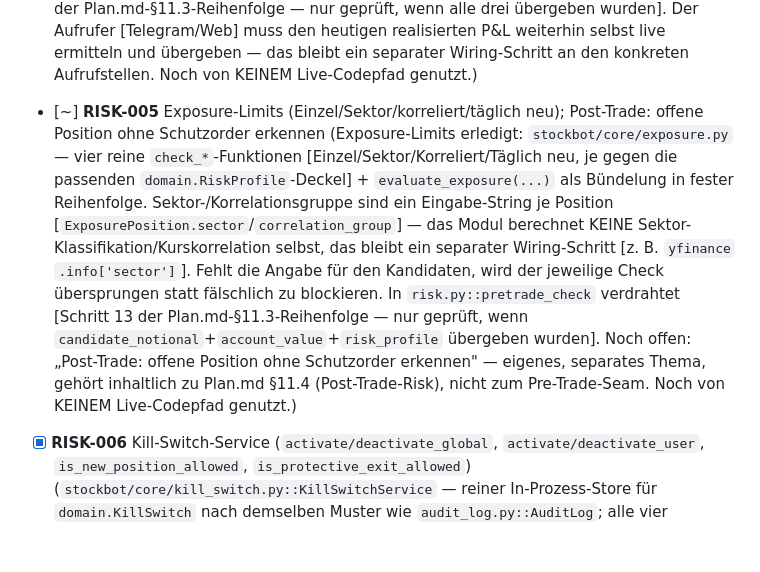
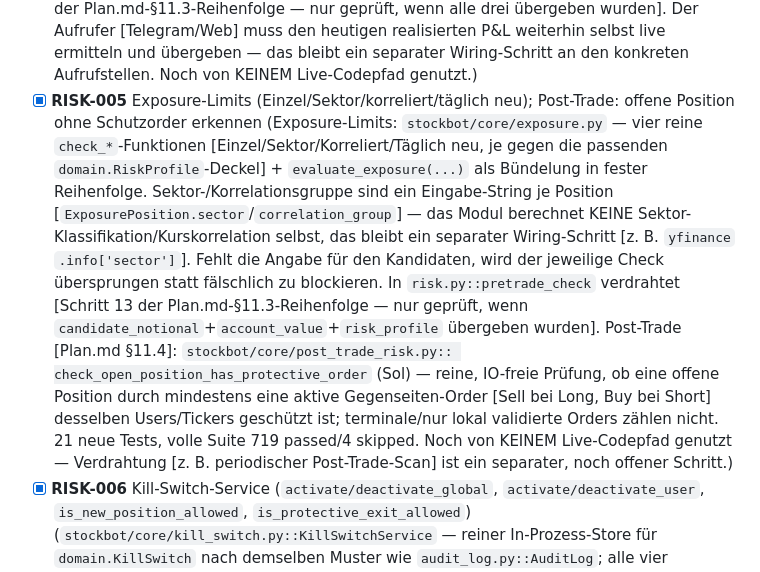
Before and after one commit to Sebastianschmid1/trading_bot, a Markdown page: docs/PLAN_CHECKLIST.md, the part around the change. Drawn GitHub-style; blank space fills up the shorter version.

Commit message:
docs(plan): RISK-005 (Post-Trade-Schutzorder-Check) als erledigt vermerkt
Co-Authored-By: Claude Opus 4.8 <noreply@anthropic.com>

```diff
--- a/docs/PLAN_CHECKLIST.md
+++ b/docs/PLAN_CHECKLIST.md
@@ -285,8 +285,8 @@ Ziel: Belastbares Zustands- und Datenmodell.
       Aufrufer [Telegram/Web] muss den heutigen realisierten P&L weiterhin selbst live ermitteln
       und übergeben — das bleibt ein separater Wiring-Schritt an den konkreten Aufrufstellen.
       Noch von KEINEM Live-Codepfad genutzt.)
-- [~] **RISK-005** Exposure-Limits (Einzel/Sektor/korreliert/täglich neu); Post-Trade: offene Position ohne Schutzorder erkennen
-      (Exposure-Limits erledigt: `stockbot/core/exposure.py` — vier reine `check_*`-Funktionen
+- [x] **RISK-005** Exposure-Limits (Einzel/Sektor/korreliert/täglich neu); Post-Trade: offene Position ohne Schutzorder erkennen
+      (Exposure-Limits: `stockbot/core/exposure.py` — vier reine `check_*`-Funktionen
       [Einzel/Sektor/Korreliert/Täglich neu, je gegen die passenden `domain.RiskProfile`-Deckel]
       + `evaluate_exposure(...)` als Bündelung in fester Reihenfolge. Sektor-/Korrelationsgruppe
       sind ein Eingabe-String je Position [`ExposurePosition.sector`/`correlation_group`] — das
@@ -295,9 +295,12 @@ Ziel: Belastbares Zustands- und Datenmodell.
       Kandidaten, wird der jeweilige Check übersprungen statt fälschlich zu blockieren. In
       `risk.py::pretrade_check` verdrahtet [Schritt 13 der Plan.md-§11.3-Reihenfolge — nur
       geprüft, wenn `candidate_notional`+`account_value`+`risk_profile` übergeben wurden].
-      Noch offen: „Post-Trade: offene Position ohne Schutzorder erkennen" — eigenes, separates
-      Thema, gehört inhaltlich zu Plan.md §11.4 (Post-Trade-Risk), nicht zum Pre-Trade-Seam.
-      Noch von KEINEM Live-Codepfad genutzt.)
+      Post-Trade [Plan.md §11.4]: `stockbot/core/post_trade_risk.py::
+      check_open_position_has_protective_order` (Sol) — reine, IO-freie Prüfung, ob eine offene
+      Position durch mindestens eine aktive Gegenseiten-Order [Sell bei Long, Buy bei Short]
+      desselben Users/Tickers geschützt ist; terminale/nur lokal validierte Orders zählen nicht.
+      21 neue Tests, volle Suite 719 passed/4 skipped. Noch von KEINEM Live-Codepfad genutzt —
+      Verdrahtung [z. B. periodischer Post-Trade-Scan] ist ein separater, noch offener Schritt.)
 - [x] **RISK-006** Kill-Switch-Service (`activate/deactivate_global`, `activate/deactivate_user`,
       `is_new_position_allowed`, `is_protective_exit_allowed`)
       (`stockbot/core/kill_switch.py::KillSwitchService` — reiner In-Prozess-Store für
```
